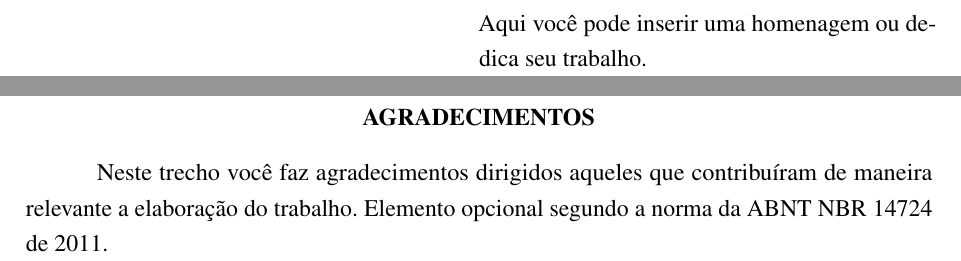
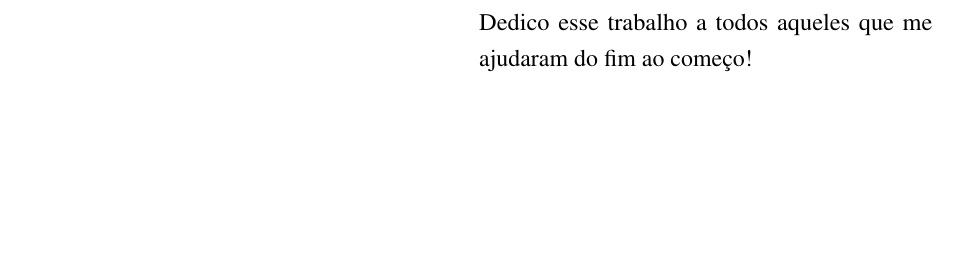
Before and after one commit to viegas/pybot_latex, a LaTeX document (main.tex, which reads 01-elementos-pre-textuais/dedicatoria.tex): two parts of pages 6 and 7 of 32 before the commit and part of page 6 of 31 after it, the two joined at a grey line, cut at the place of the change, the shorter picture padded with empty space. Compiled offline with pdfLaTeX.

Commit message:
Some files

```diff
--- a/01-elementos-pre-textuais/dedicatoria.tex
+++ b/01-elementos-pre-textuais/dedicatoria.tex
@@ -5,6 +5,6 @@
 \thispagestyle{empty}
 \begin{dedicatoria}
 
-Aqui você pode inserir uma homenagem ou dedica seu trabalho.
+Dedico esse trabalho a todos aqueles que me ajudaram do fim ao começo!
 
 \end{dedicatoria}
```
Also changed, not shown: 01-elementos-pre-textuais/resumoEn.tex (+2 -1 lines), main.tex (+1 -1 lines), main.pdf, 2 other files.
